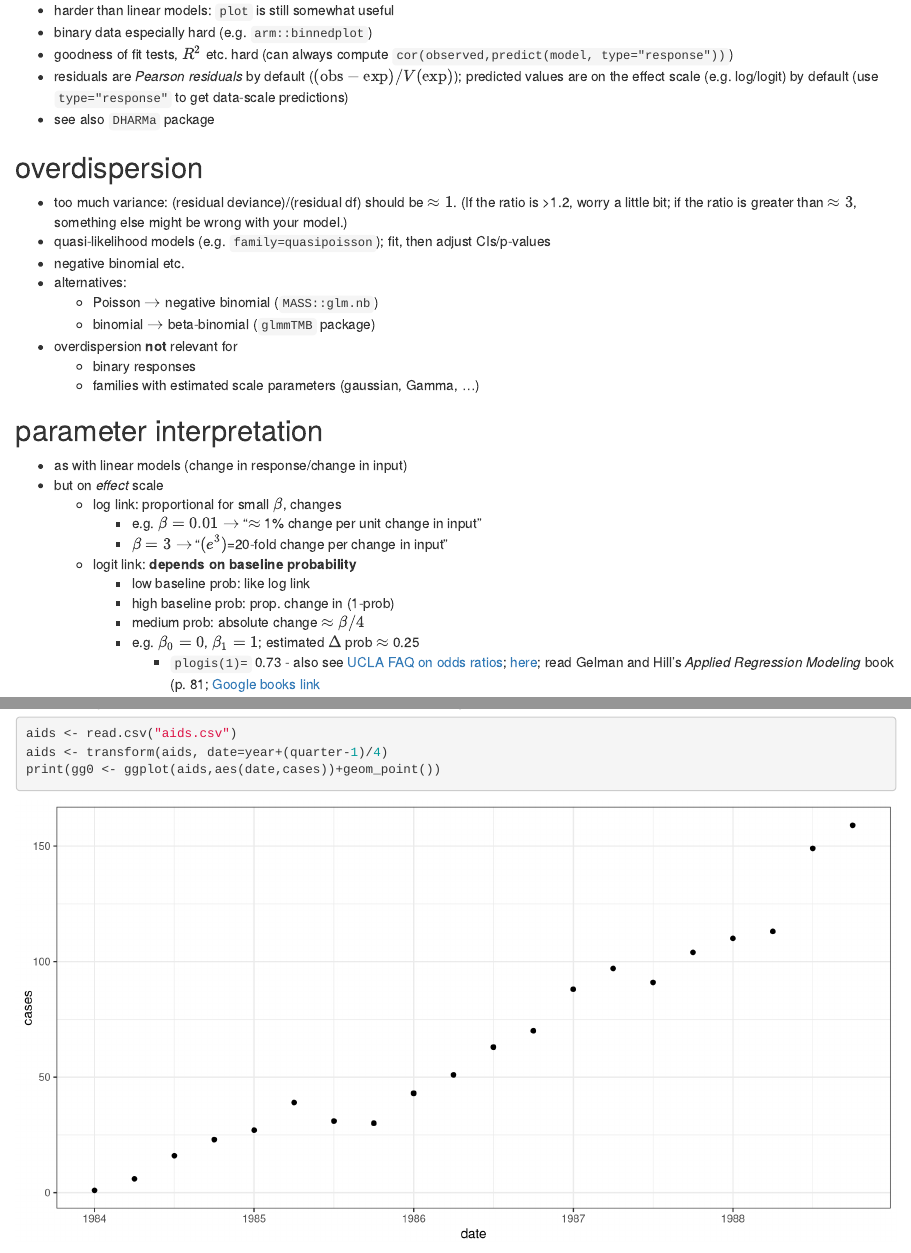
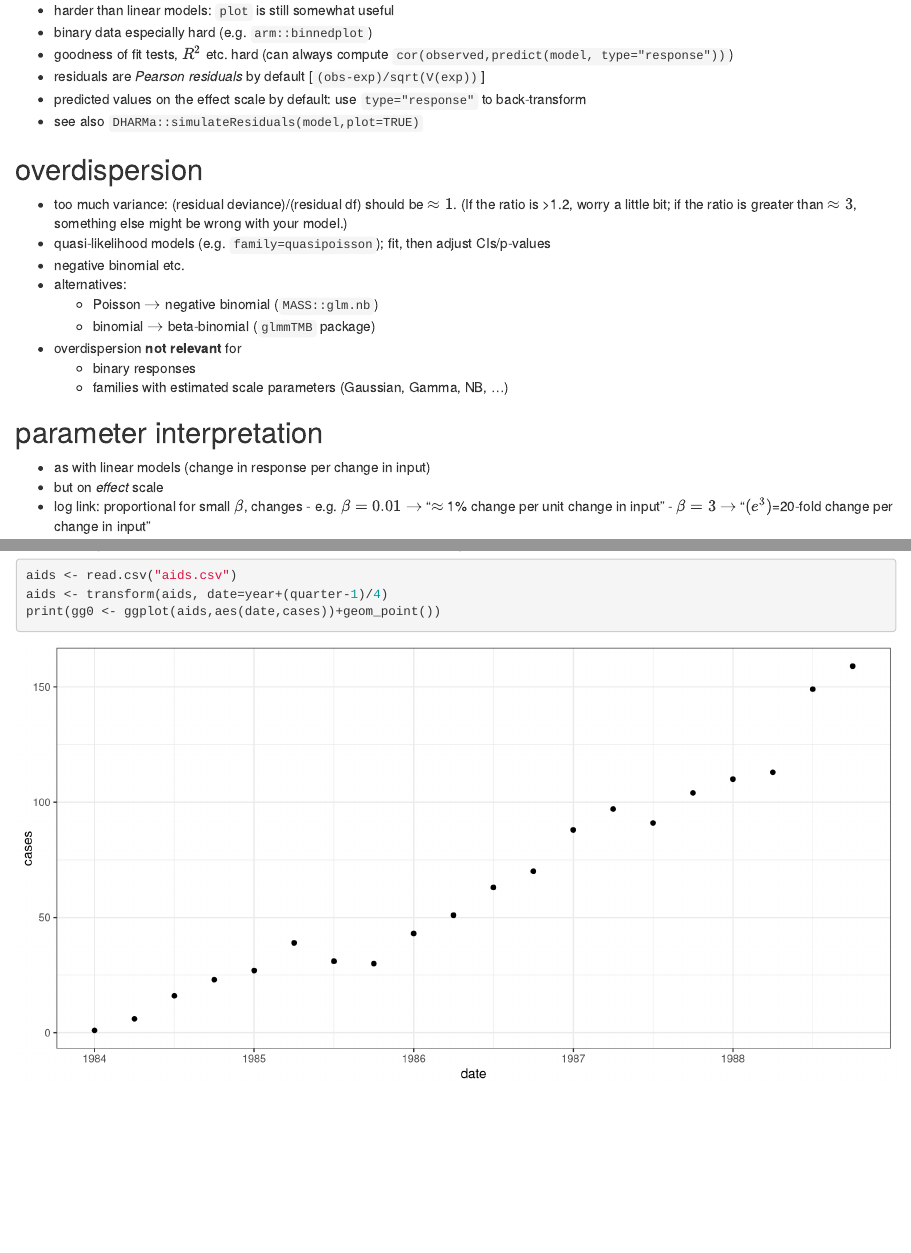
Before and after one commit to mac-theobio/QMEE, an R Markdown document (Generalized_linear_models.rmd): the page in a window 1100 px wide, from 2130 px down, and a second part further down, joined at a grey line. Rendered offline with R 4.5, knitr and Pandoc, with nearby package versions.

Commit message:
working on GLMs/ioslides

```diff
--- a/Generalized_linear_models.rmd
+++ b/Generalized_linear_models.rmd
@@ -112,8 +112,9 @@ curve(qlogis(x),from=plogis(-4),to=plogis(4),xlab="x (probability)",ylab="logit(
 - harder than linear models: `plot` is still somewhat useful
 - binary data especially hard (e.g. `arm::binnedplot`)
 - goodness of fit tests, $R^2$ etc. hard (can always compute `cor(observed,predict(model, type="response"))`)
-- residuals are *Pearson residuals* by default ($(\textrm{obs}-\textrm{exp})/V(\textrm{exp})$); predicted values are on the effect scale (e.g. log/logit) by default (use `type="response"` to get data-scale predictions)
-- see also `DHARMa` package
+- residuals are *Pearson residuals* by default [`(obs-exp)/sqrt(V(exp))`]
+- predicted values on the effect scale by default: use `type="response"` to back-transform
+- see also `DHARMa::simulateResiduals(model,plot=TRUE)`
 
 ## overdispersion
 
@@ -123,21 +124,14 @@ curve(qlogis(x),from=plogis(-4),to=plogis(4),xlab="x (probability)",ylab="logit(
 - alternatives:
     - Poisson $\to$ negative binomial (`MASS::glm.nb`)
 	- binomial $\to$ beta-binomial (`glmmTMB` package)
-- overdispersion **not** relevant for
+- overdispersion **not relevant** for
     - binary responses
-	- families with estimated scale parameters (gaussian, Gamma, ...)
+	- families with estimated scale parameters (Gaussian, Gamma, NB, ...)
 
 ## parameter interpretation
 
-- as with linear models (change in response/change in input)
+- as with linear models (change in response per change in input)
 - but on *effect* scale
-    - log link: proportional for small $\beta$, changes
+- log link: proportional for small $\beta$, changes
 	     - e.g. $\beta=0.01 \to$ "$\approx$ 1% change per unit change in input"
 		 - $\beta=3 \to$ "$(e^3)$=`r round(exp(3))`-fold change per change in input"
-    - logit link: **depends on baseline probability**
-	     - low baseline prob: like log link
-		 - high baseline prob: prop. change in (1-prob)
-		 - medium prob: absolute change $\approx \beta/4$
-		 - e.g. $\beta_0=0$, $\beta_1=1$; estimated $\Delta$ prob $\approx$ 0.25
-		      - `plogis(1)=` `r round(plogis(1),2)`
-		  - also see [UCLA FAQ on odds ratios](https://stats.idre.ucla.edu/other/mult-pkg/faq/general/faq-how-do-i-interpret-odds-ratios-in-logistic-regression/); [here](http://www.mypolyuweb.hk/~sjpolit/logisticregression.html); read Gelman and Hill's *Applied Regression Modeling* book (p. 81; [Google books link](https://books.google.ca/books?id=lV3DIdV0F9AC&printsec=frontcover&dq=gelman+hill+logistic+parameter&hl=en&sa=X&ved=0ahUKEwjt8Zq_1-bgAhUqzIMKHTl0D3EQ6AEIKjAA#v=snippet&q=divide%20by%204&f=false)
```
Also changed, not shown: Generalized_linear_models.rmd (10 more changed lines).
